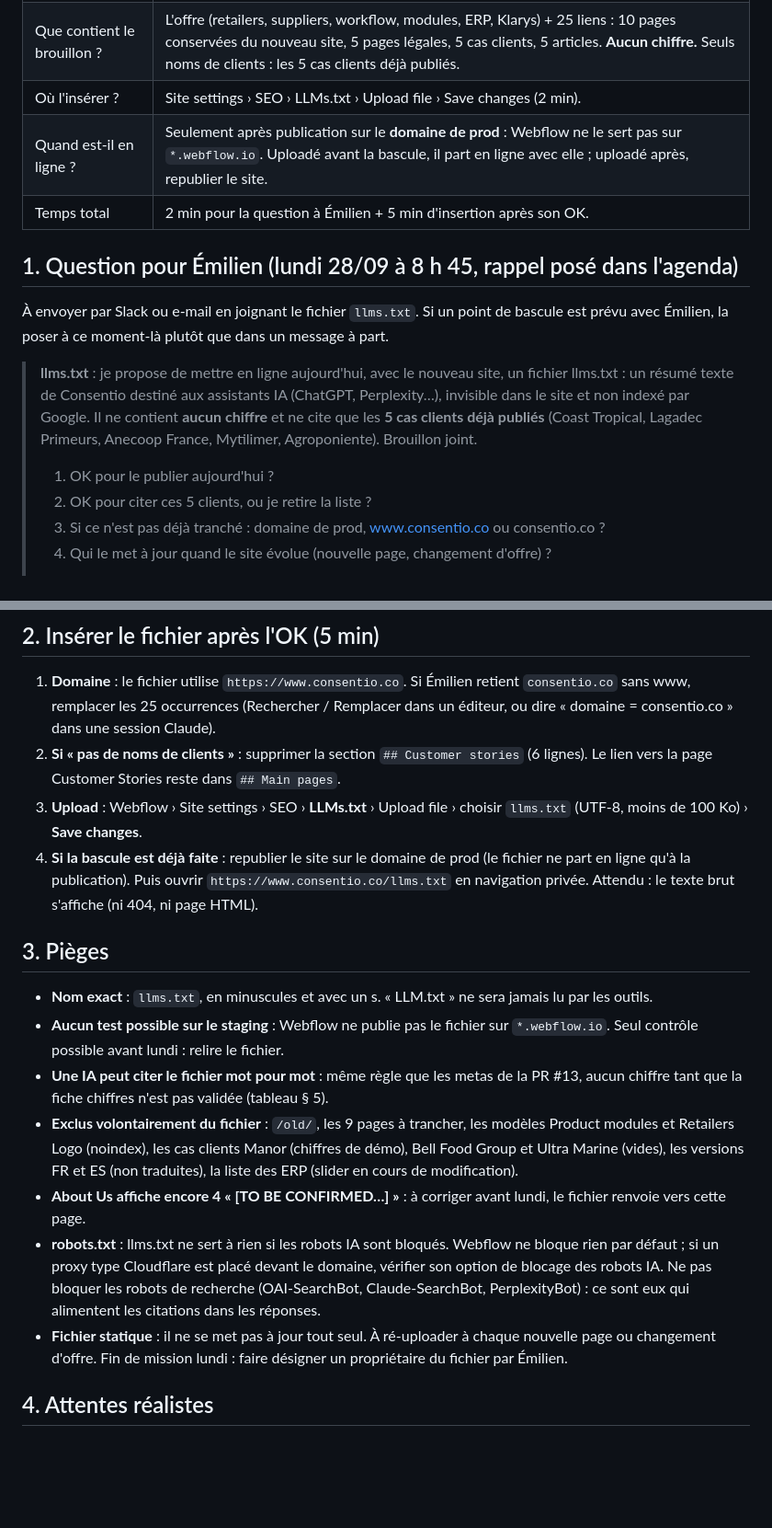
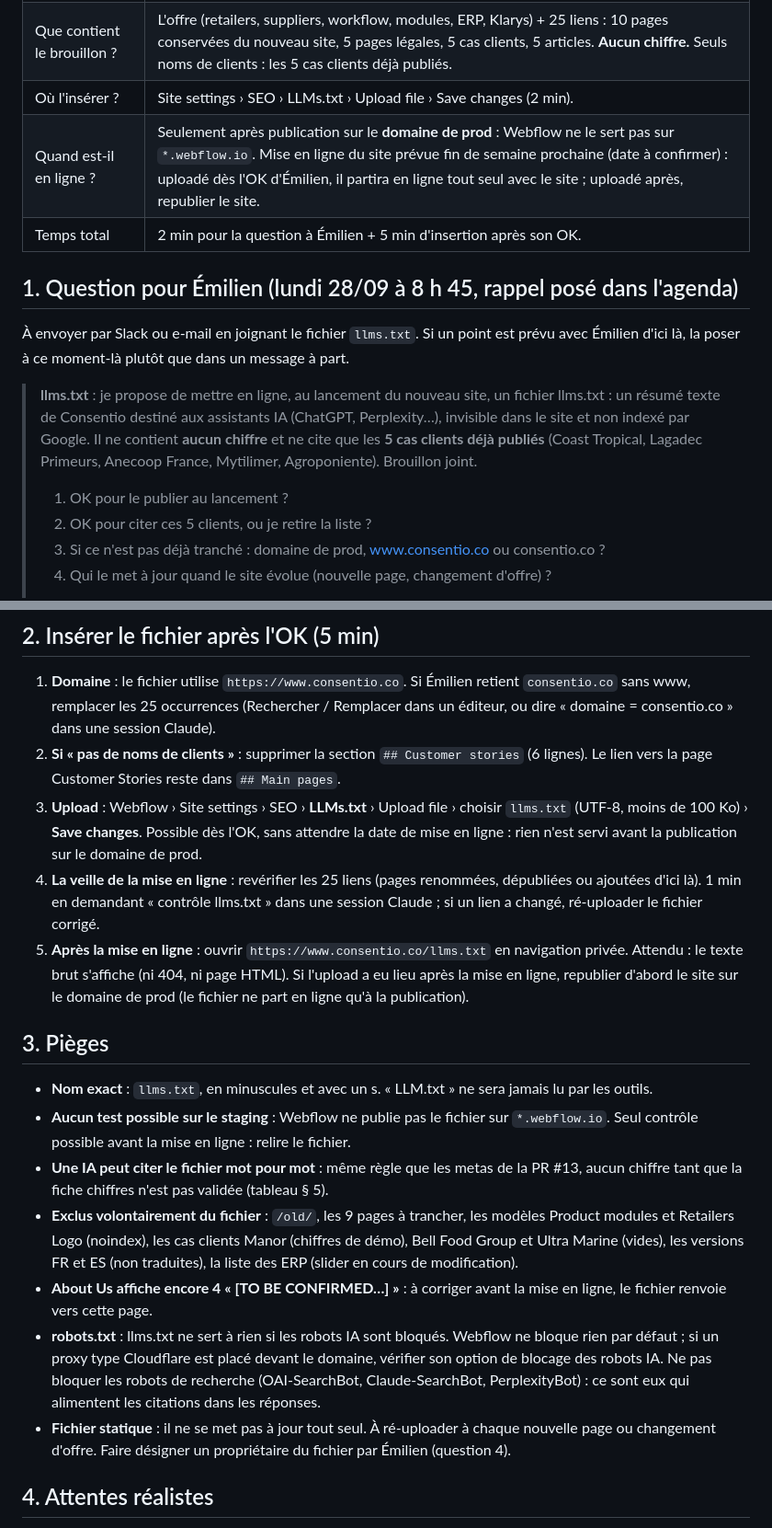
Before and after one commit to mariegainche-netizen/Webflow, a Markdown page: llms-txt/PLAN-llms-txt-25sept.md, 2 parts joined by grey strips. Shown at 92% size. GitHub-like rendering; blank space fills up the shorter version.

Commit message:
Plan llms.txt : mise en ligne du site décalée (fin de semaine prochaine)
- Question à Émilien : « au lancement » au lieu de « aujourd'hui ».
- Upload possible dès son OK, sans attendre la date.
- Nouvelle étape : revérifier les 25 liens la veille de la mise en ligne.

Co-Authored-By: Claude Opus 5.5 <noreply@anthropic.com>
Claude-Session: https://claude.ai/code/session_016bAcYPRfVDY6MFeoFx9NeV

```diff
--- a/llms-txt/PLAN-llms-txt-25sept.md
+++ b/llms-txt/PLAN-llms-txt-25sept.md
@@ -10,15 +10,15 @@
 | C'est quoi ? | Un fichier texte à la racine du site (`/llms.txt`) qui résume Consentio pour les assistants IA (ChatGPT, Claude, Perplexity, agents). Non visible dans le site, non indexé par Google. |
 | Que contient le brouillon ? | L'offre (retailers, suppliers, workflow, modules, ERP, Klarys) + 25 liens : 10 pages conservées du nouveau site, 5 pages légales, 5 cas clients, 5 articles. **Aucun chiffre.** Seuls noms de clients : les 5 cas clients déjà publiés. |
 | Où l'insérer ? | Site settings › SEO › LLMs.txt › Upload file › Save changes (2 min). |
-| Quand est-il en ligne ? | Seulement après publication sur le **domaine de prod** : Webflow ne le sert pas sur `*.webflow.io`. Uploadé avant la bascule, il part en ligne avec elle ; uploadé après, republier le site. |
+| Quand est-il en ligne ? | Seulement après publication sur le **domaine de prod** : Webflow ne le sert pas sur `*.webflow.io`. Mise en ligne du site prévue fin de semaine prochaine (date à confirmer) : uploadé dès l'OK d'Émilien, il partira en ligne tout seul avec le site ; uploadé après, republier le site. |
 | Temps total | 2 min pour la question à Émilien + 5 min d'insertion après son OK. |
 
 ## 1. Question pour Émilien (lundi 28/09 à 8 h 45, rappel posé dans l'agenda)
 
-À envoyer par Slack ou e-mail en joignant le fichier `llms.txt`. Si un point de bascule est prévu avec Émilien, la poser à ce moment-là plutôt que dans un message à part.
+À envoyer par Slack ou e-mail en joignant le fichier `llms.txt`. Si un point est prévu avec Émilien d'ici là, la poser à ce moment-là plutôt que dans un message à part.
 
-> **llms.txt** : je propose de mettre en ligne aujourd'hui, avec le nouveau site, un fichier llms.txt : un résumé texte de Consentio destiné aux assistants IA (ChatGPT, Perplexity…), invisible dans le site et non indexé par Google. Il ne contient **aucun chiffre** et ne cite que les **5 cas clients déjà publiés** (Coast Tropical, Lagadec Primeurs, Anecoop France, Mytilimer, Agroponiente). Brouillon joint.
-> 1. OK pour le publier aujourd'hui ?
+> **llms.txt** : je propose de mettre en ligne, au lancement du nouveau site, un fichier llms.txt : un résumé texte de Consentio destiné aux assistants IA (ChatGPT, Perplexity…), invisible dans le site et non indexé par Google. Il ne contient **aucun chiffre** et ne cite que les **5 cas clients déjà publiés** (Coast Tropical, Lagadec Primeurs, Anecoop France, Mytilimer, Agroponiente). Brouillon joint.
+> 1. OK pour le publier au lancement ?
 > 2. OK pour citer ces 5 clients, ou je retire la liste ?
 > 3. Si ce n'est pas déjà tranché : domaine de prod, www.consentio.co ou consentio.co ?
 > 4. Qui le met à jour quand le site évolue (nouvelle page, changement d'offre) ?
@@ -29,18 +29,19 @@
 
 1. **Domaine** : le fichier utilise `https://www.consentio.co`. Si Émilien retient `consentio.co` sans www, remplacer les 25 occurrences (Rechercher / Remplacer dans un éditeur, ou dire « domaine = consentio.co » dans une session Claude).
 2. **Si « pas de noms de clients »** : supprimer la section `## Customer stories` (6 lignes). Le lien vers la page Customer Stories reste dans `## Main pages`.
-3. **Upload** : Webflow › Site settings › SEO › **LLMs.txt** › Upload file › choisir `llms.txt` (UTF-8, moins de 100 Ko) › **Save changes**.
-4. **Si la bascule est déjà faite** : republier le site sur le domaine de prod (le fichier ne part en ligne qu'à la publication). Puis ouvrir `https://www.consentio.co/llms.txt` en navigation privée. Attendu : le texte brut s'affiche (ni 404, ni page HTML).
+3. **Upload** : Webflow › Site settings › SEO › **LLMs.txt** › Upload file › choisir `llms.txt` (UTF-8, moins de 100 Ko) › **Save changes**. Possible dès l'OK, sans attendre la date de mise en ligne : rien n'est servi avant la publication sur le domaine de prod.
+4. **La veille de la mise en ligne** : revérifier les 25 liens (pages renommées, dépubliées ou ajoutées d'ici là). 1 min en demandant « contrôle llms.txt » dans une session Claude ; si un lien a changé, ré-uploader le fichier corrigé.
+5. **Après la mise en ligne** : ouvrir `https://www.consentio.co/llms.txt` en navigation privée. Attendu : le texte brut s'affiche (ni 404, ni page HTML). Si l'upload a eu lieu après la mise en ligne, republier d'abord le site sur le domaine de prod (le fichier ne part en ligne qu'à la publication).
 
 ## 3. Pièges
 
 - **Nom exact** : `llms.txt`, en minuscules et avec un s. « LLM.txt » ne sera jamais lu par les outils.
-- **Aucun test possible sur le staging** : Webflow ne publie pas le fichier sur `*.webflow.io`. Seul contrôle possible avant lundi : relire le fichier.
+- **Aucun test possible sur le staging** : Webflow ne publie pas le fichier sur `*.webflow.io`. Seul contrôle possible avant la mise en ligne : relire le fichier.
 - **Une IA peut citer le fichier mot pour mot** : même règle que les metas de la PR #13, aucun chiffre tant que la fiche chiffres n'est pas validée (tableau § 5).
 - **Exclus volontairement du fichier** : `/old/`, les 9 pages à trancher, les modèles Product modules et Retailers Logo (noindex), les cas clients Manor (chiffres de démo), Bell Food Group et Ultra Marine (vides), les versions FR et ES (non traduites), la liste des ERP (slider en cours de modification).
-- **About Us affiche encore 4 « [TO BE CONFIRMED…] »** : à corriger avant lundi, le fichier renvoie vers cette page.
+- **About Us affiche encore 4 « [TO BE CONFIRMED…] »** : à corriger avant la mise en ligne, le fichier renvoie vers cette page.
 - **robots.txt** : llms.txt ne sert à rien si les robots IA sont bloqués. Webflow ne bloque rien par défaut ; si un proxy type Cloudflare est placé devant le domaine, vérifier son option de blocage des robots IA. Ne pas bloquer les robots de recherche (OAI-SearchBot, Claude-SearchBot, PerplexityBot) : ce sont eux qui alimentent les citations dans les réponses.
-- **Fichier statique** : il ne se met pas à jour tout seul. À ré-uploader à chaque nouvelle page ou changement d'offre. Fin de mission lundi : faire désigner un propriétaire du fichier par Émilien.
+- **Fichier statique** : il ne se met pas à jour tout seul. À ré-uploader à chaque nouvelle page ou changement d'offre. Faire désigner un propriétaire du fichier par Émilien (question 4).
 
 ## 4. Attentes réalistes
 
```
